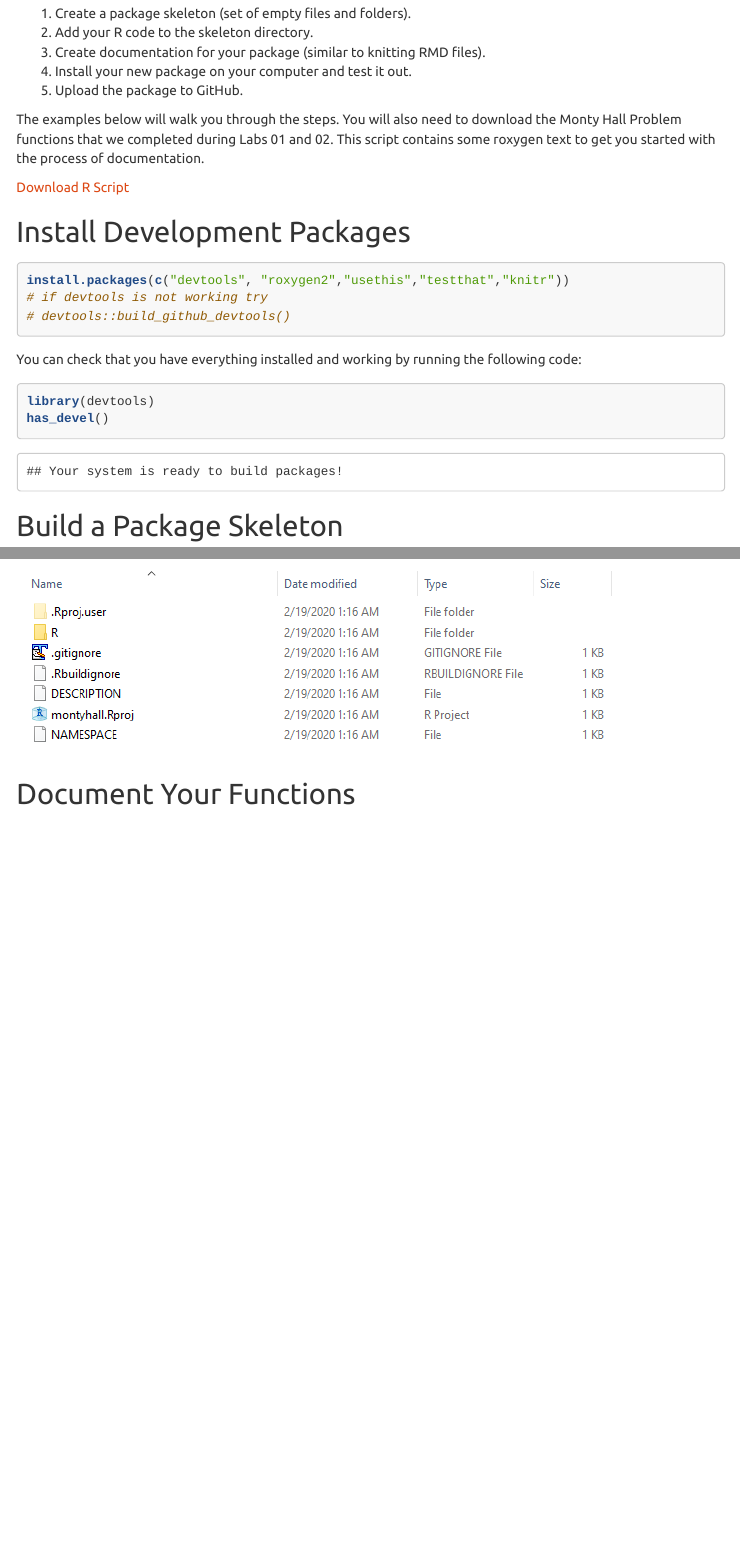
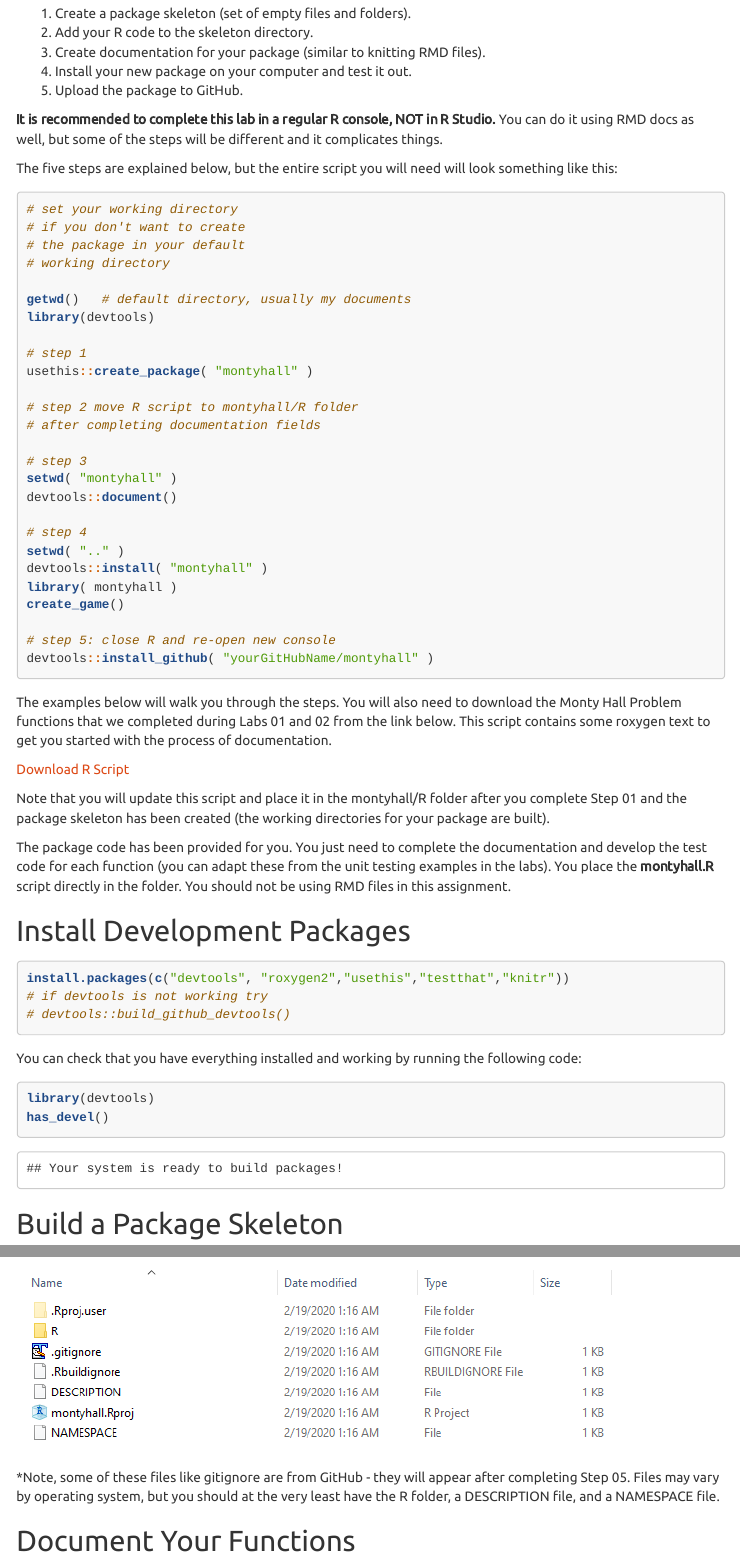
Before and after one commit to DS4PS/cpp-527-fall-2020, an R Markdown document (labs/create-r-package.rmd): the page in a window 1100 px wide, from 120 px down, and a second part further down, joined at a grey line. The pictures show the output file labs/create-r-package.html that the author committed with the source, opened offline; menus at the side of the page are left out; long lines of code are wrapped.

Commit message:
update labs

````diff
--- a/labs/create-r-package.rmd
+++ b/labs/create-r-package.rmd
@@ -37,10 +37,49 @@ There are five primary tasks:
 5. Upload the package to GitHub.
 
 
-The examples below will walk you through the steps. You will also need to download the Monty Hall Problem functions that we completed during Labs 01 and 02. This script contains some roxygen text to get you started with the process of documentation.
+**It is recommended to complete this lab in a regular R console, NOT in R Studio.** You can do it using RMD docs as well, but some of the steps will be different and it complicates things.
+
+The five steps are explained below, but the entire script you will need will look something like this:
+
+
+```{r, eval=F}
+# set your working directory
+# if you don't want to create
+# the package in your default
+# working directory
+
+getwd()   # default directory, usually my documents
+library(devtools)
+
+# step 1
+usethis::create_package( "montyhall" )
+
+# step 2 move R script to montyhall/R folder
+# after completing documentation fields
+
+# step 3
+setwd( "montyhall" )
+devtools::document()
+
+# step 4
+setwd( ".." )
+devtools::install( "montyhall" )
+library( montyhall )
+create_game()
+
+# step 5: close R and re-open new console
+devtools::install_github( "yourGitHubName/montyhall" )
+```
+
+
+
+The examples below will walk you through the steps. You will also need to download the Monty Hall Problem functions that we completed during Labs 01 and 02 from the link below. This script contains some roxygen text to get you started with the process of documentation.
 
 [Download R Script](https://www.dropbox.com/s/u8k1co2bb7eldzj/monty-hall-problem.R?dl=1)
 
+Note that you will update this script and place it in the montyhall/R folder after you complete Step 01 and the package skeleton has been created (the working directories for your package are built).
+
+The package code has been provided for you. You just need to complete the documentation and develop the test code for each function (you can adapt these from the unit testing examples in the labs). You place the **montyhall.R** script directly in the folder. You should not be using RMD files in this assignment.
 
 
 ## Install Development Packages
@@ -106,6 +145,7 @@ You will now have a directory in your current folder called **montyhall**. This
 
 ![](images/new-r-package.png)
 
+*Note, some of these files like gitignore are from GitHub - they will appear after completing Step 05. Files may vary by operating system, but you should at the very least have the R folder, a DESCRIPTION file, and a NAMESPACE file.
 
 ## Document Your Functions
 
````
Also changed, not shown: labs/create-r-package.html, labs/create-r-package.rmd (2 more changed lines).
